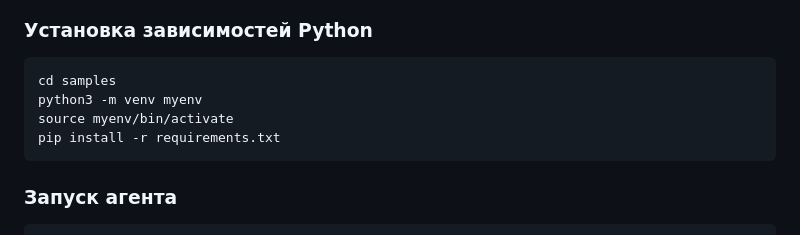
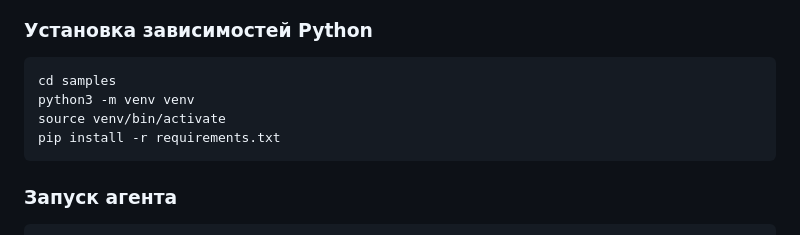
Before and after one commit to beingaefimov/PmIQ, a Markdown page: samples/README.md, the part around the change. Drawn GitHub-style.

````diff
--- a/samples/README.md
+++ b/samples/README.md
@@ -70,8 +70,8 @@ wsl --shutdown
 
 ```bash
 cd samples
-python3 -m venv myenv
-source myenv/bin/activate
+python3 -m venv venv
+source venv/bin/activate
 pip install -r requirements.txt
 ```
 
````
